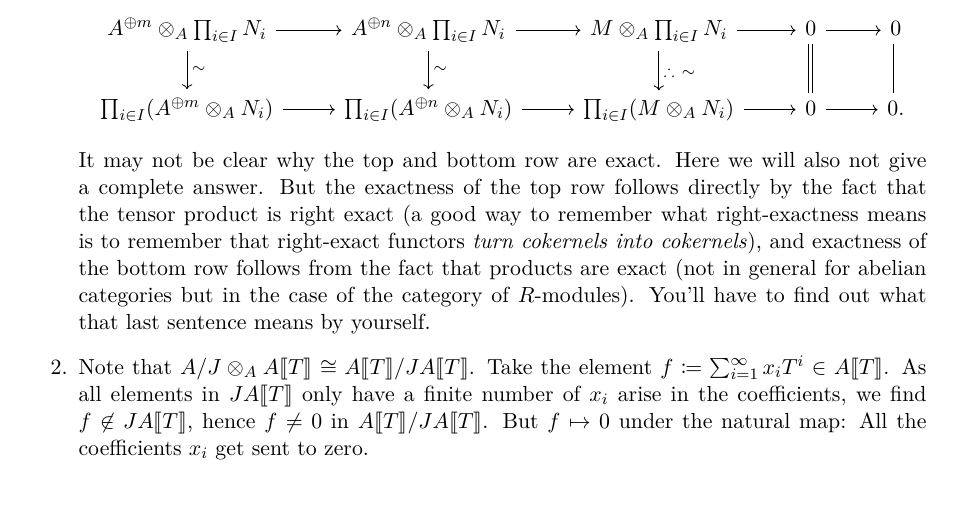
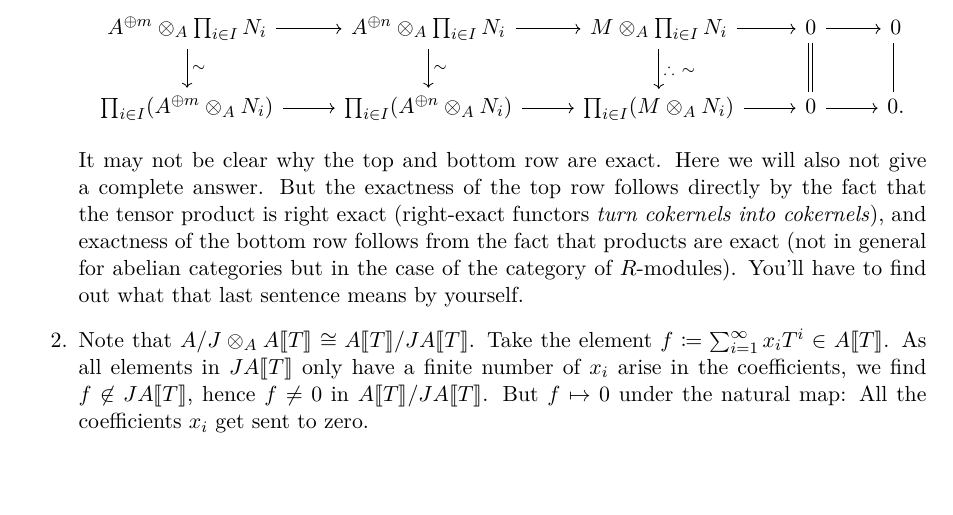
Before and after one commit to mvconsbruch/Alg1, a LaTeX document (Sheet06/Sheet06.tex): part of page 2 of 3, cut so that both start at the same text, the shorter picture padded with empty space. Compiled offline with pdfLaTeX.

Commit message:
updated Sheet06

```diff
--- a/Sheet06/Sheet06.tex
+++ b/Sheet06/Sheet06.tex
@@ -103,8 +103,7 @@ Let $A$ be a ring, let $I$ be a set and let $M, N_i, i \in I$ be $A$-modules.
         It may not be clear why the top and bottom row are exact. Here we will
         also not give a complete answer. But the exactness of the top row
         follows directly by the fact that the tensor product is right exact
-        (a good way to remember what right-exactness means is to remember that
-        right-exact functors \textit{turn cokernels into cokernels}),
+        (right-exact functors \textit{turn cokernels into cokernels}),
         and exactness of the bottom row follows from the fact that products
         are exact (not in general for abelian categories but in the case of the
         category of $R$-modules). You'll have to find out what that last
```
